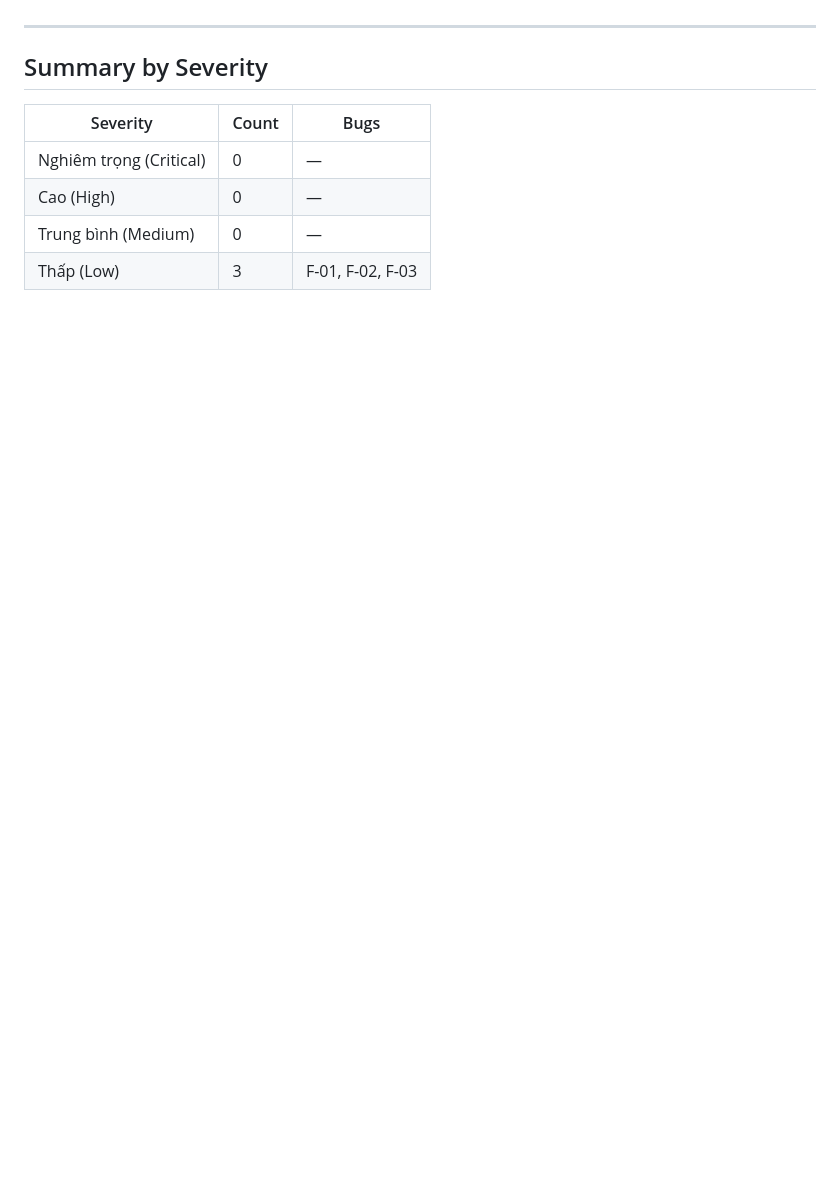
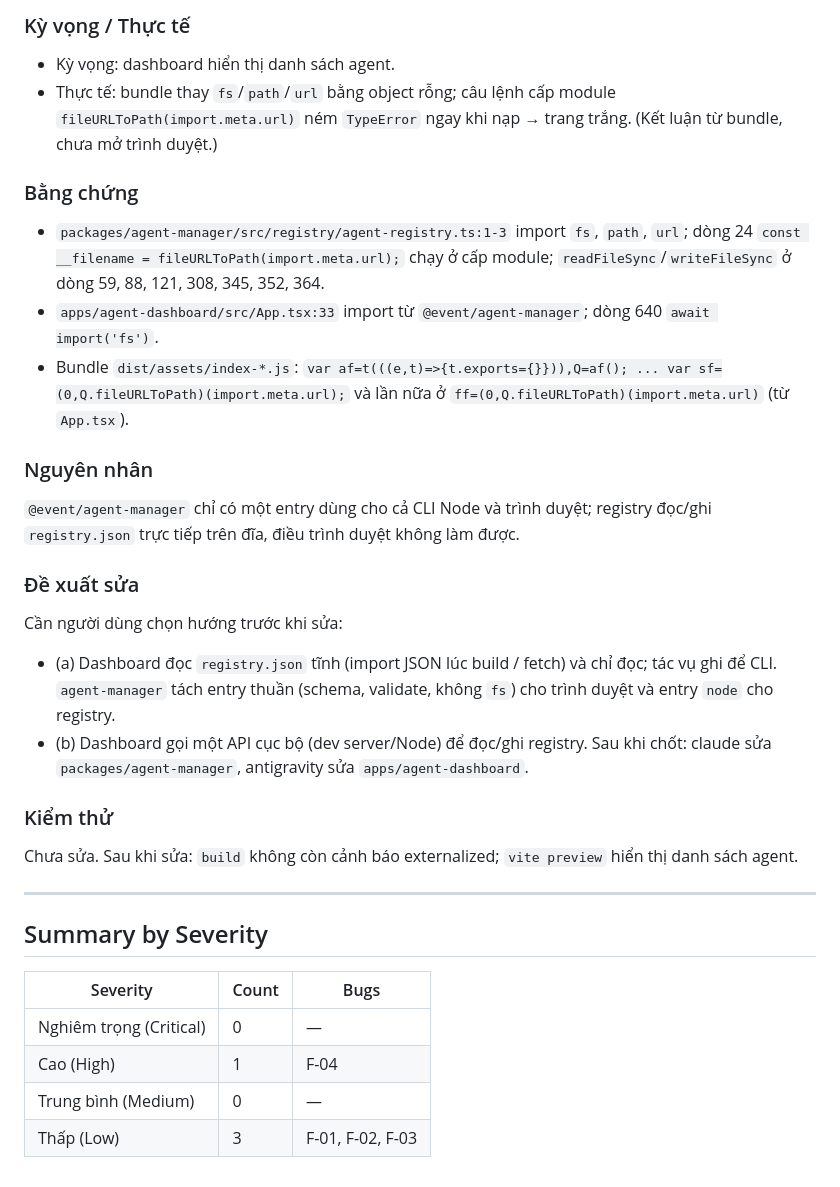
Before and after one commit to lamphuoc-nguyen/Tickey, a Markdown page: docs/bugs/frontend.md, the part around one of its changes. GitHub-like rendering; blank space fills up the shorter version.

```diff
--- a/docs/bugs/frontend.md
+++ b/docs/bugs/frontend.md
@@ -126,3 +171,29 @@ Chưa chạy. `pnpm --filter @event/agent-dashboard lint`, `typecheck`, `build`.
+### Kỳ vọng / Thực tế
+- Kỳ vọng: dashboard hiển thị danh sách agent.
+- Thực tế: bundle thay `fs`/`path`/`url` bằng object rỗng; câu lệnh cấp module `fileURLToPath(import.meta.url)` ném
+  `TypeError` ngay khi nạp → trang trắng. (Kết luận từ bundle, chưa mở trình duyệt.)
+
+### Bằng chứng
+- `packages/agent-manager/src/registry/agent-registry.ts:1-3` import `fs`, `path`, `url`; dòng 24
+  `const __filename = fileURLToPath(import.meta.url);` chạy ở cấp module; `readFileSync`/`writeFileSync` ở dòng 59,
+  88, 121, 308, 345, 352, 364.
+- `apps/agent-dashboard/src/App.tsx:33` import từ `@event/agent-manager`; dòng 640 `await import('fs')`.
+- Bundle `dist/assets/index-*.js`: `var af=t(((e,t)=>{t.exports={}})),Q=af(); ... var sf=(0,Q.fileURLToPath)(import.meta.url);`
+  và lần nữa ở `ff=(0,Q.fileURLToPath)(import.meta.url)` (từ `App.tsx`).
+
+### Nguyên nhân
+`@event/agent-manager` chỉ có một entry dùng cho cả CLI Node và trình duyệt; registry đọc/ghi `registry.json` trực tiếp
+trên đĩa, điều trình duyệt không làm được.
+
+### Đề xuất sửa
+Cần người dùng chọn hướng trước khi sửa:
+- (a) Dashboard đọc `registry.json` tĩnh (import JSON lúc build / fetch) và chỉ đọc; tác vụ ghi để CLI. `agent-manager`
+  tách entry thuần (schema, validate, không `fs`) cho trình duyệt và entry `node` cho registry.
+- (b) Dashboard gọi một API cục bộ (dev server/Node) để đọc/ghi registry.
+Sau khi chốt: claude sửa `packages/agent-manager`, antigravity sửa `apps/agent-dashboard`.
+
+### Kiểm thử
+Chưa sửa. Sau khi sửa: `build` không còn cảnh báo externalized; `vite preview` hiển thị danh sách agent.
 
 ---
 
@@ -131,6 +202,6 @@ Chưa chạy. `pnpm --filter @event/agent-dashboard lint`, `typecheck`, `build`.
 | Severity | Count | Bugs |
 |----------|-------|------|
 | Nghiêm trọng (Critical) | 0 | — |
-| Cao (High) | 0 | — |
+| Cao (High) | 1 | F-04 |
 | Trung bình (Medium) | 0 | — |
 | Thấp (Low) | 3 | F-01, F-02, F-03 |
```
Also changed, not shown: other parts of docs/bugs/frontend.md (+45 -0 lines).
